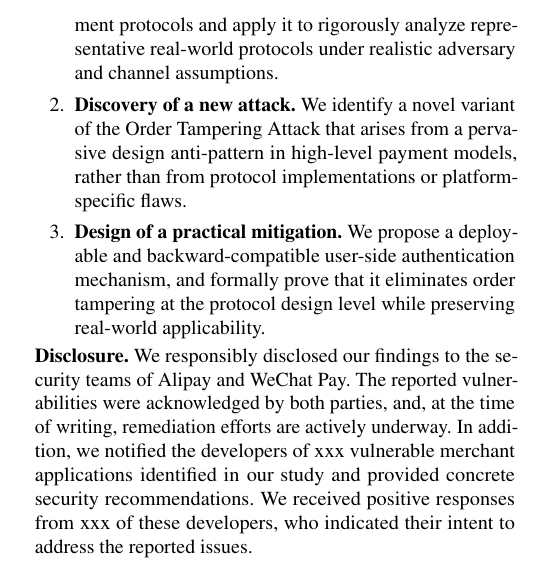
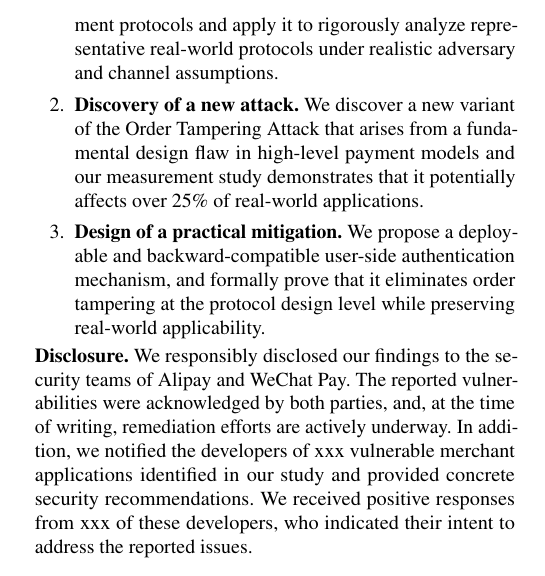
Before and after one commit to OccDeser/paper-third-party-online-payment-TDSC, a LaTeX paper (main.tex, which reads sections/introduction.tex): part of one column of page 2 of 17, cut so that both start at the same text. Compiled offline with pdfLaTeX; a LaTeX package or settings file that is missing is left out.

Commit message:
update(section) intro

```diff
--- a/sections/introduction.tex
+++ b/sections/introduction.tex
@@ -62,7 +62,7 @@ We make the following contributions:
   \item \textbf{Formal modeling and analysis.}
     We develop a unified symbolic modeling framework for third-party online payment protocols and apply it to rigorously analyze representative real-world protocols under realistic adversary and channel assumptions.
   \item \textbf{Discovery of a new attack.}
-    We identify a novel variant of the Order Tampering Attack that arises from a pervasive design anti-pattern in high-level payment models, rather than from protocol implementations or platform-specific flaws.
+    We discover a new variant of the Order Tampering Attack that arises from a fundamental design flaw in high-level payment models and our measurement study demonstrates that it potentially affects over 25\% of real-world applications.
   \item \textbf{Design of a practical mitigation.}
     We propose a deployable and backward-compatible user-side authentication mechanism, and formally prove that it eliminates order tampering at the protocol design level while preserving real-world applicability.
 \end{enumerate}
```
